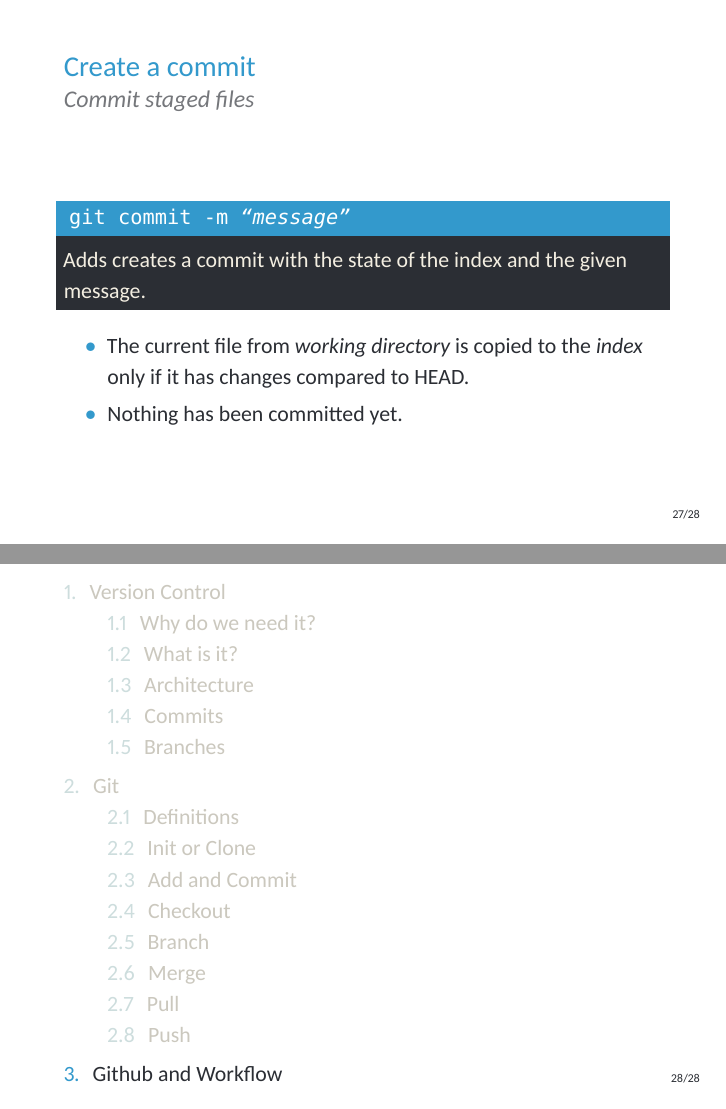
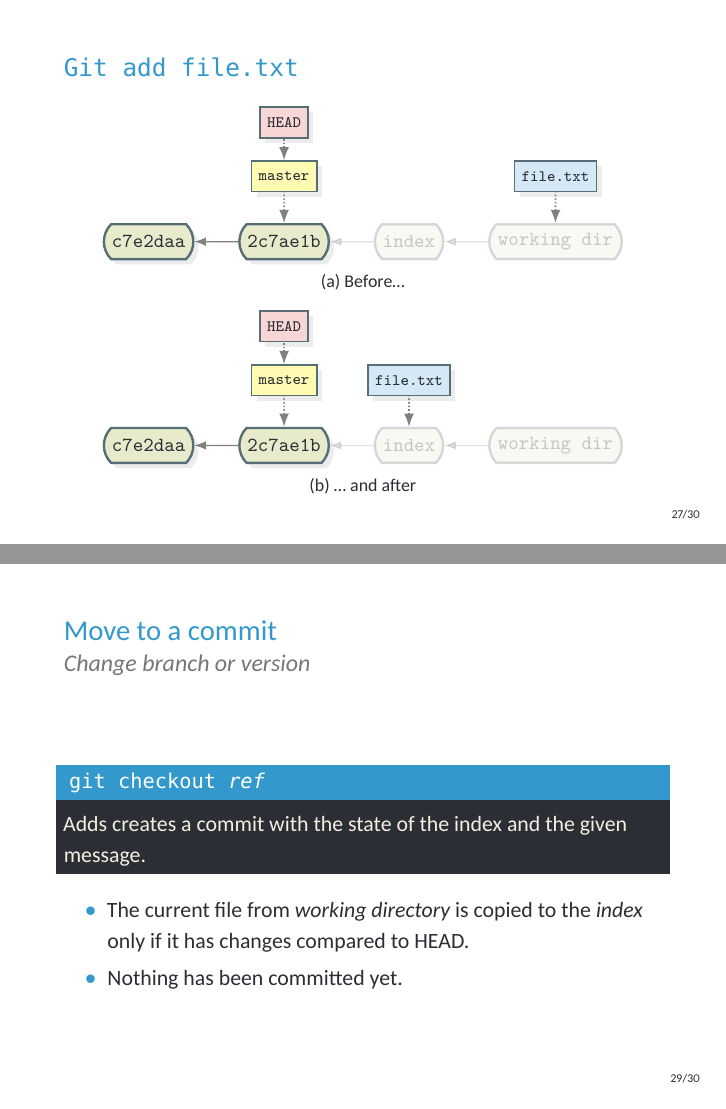
Before and after one commit to tudelft3d/git-course-material, LaTeX slides (fi-pdflatex.tex): pages 28 and 29 of 29 before the commit and pages 28 and 30 of 31 after it, joined at a grey line. Compiled offline with XeLaTeX.

Commit message:
More things on Git

```diff
--- a/fi-pdflatex.tex
+++ b/fi-pdflatex.tex
@@ -568,6 +540,65 @@ The \emph{working directory} is not affected, but an empty repository and index
 
 \end{frame}
 
+\begin{frame}{\texttt{Git add file.txt}}
+\begin{figure}
+	\begin{subfigure}[b]{\textwidth}
+		\centering
+		\begin{tikzpicture}
+		% Commit DAG
+		\gitDAG[grow right sep = 2em]{
+			c7e2daa -- 2c7ae1b -- {
+				{[nodes=unreachable] index -- {working dir} }
+			}
+		};
+		% Branch
+		\gitbranch
+		{master}     % node name and text
+		{above=of 2c7ae1b} % node placement
+		{2c7ae1b}          % target
+		% Remote branch
+		\gitremotebranch
+		[origmaster]    % node name
+		{file.txt} % node text
+		{above=of {working dir}}    % node placement
+		{{working dir}}             % target
+		% HEAD reference
+		\gitHEAD
+		{above=of master} % node placement
+		{master}          % target
+		\end{tikzpicture}
+		\subcaption{Before\ldots}
+	\end{subfigure}
+
+	\begin{subfigure}[b]{\textwidth}
+		\centering
+		\begin{tikzpicture}
+		\gitDAG[grow right sep = 2em]{
+	c7e2daa -- 2c7ae1b -- {
+		{[nodes=unreachable] index -- {working dir} }
+	}
+};
+% Branch
+\gitbranch
+{master}     % node name and text
+{above=of 2c7ae1b} % node placement
+{2c7ae1b}          % target
+% Remote branch
+\gitremotebranch
+[origmaster]    % node name
+{file.txt} % node text
+{above=of {index}}    % node placement
+{{index}}             % target
+% HEAD reference
+\gitHEAD
+{above=of master} % node placement
+{master}          % target
+		\end{tikzpicture}
+		\subcaption{\ldots{} and after}
+	\end{subfigure}
+\end{figure}
+\end{frame}
+
 \begin{frame}{Create a commit}
 \framesubtitle{Commit staged files}
 
@@ -584,7 +615,19 @@ The \emph{working directory} is not affected, but an empty repository and index
 
 \subsection{Checkout}
 
-\subsection{Branch}
+\begin{frame}{Move to a commit}
+\framesubtitle{Change branch or version}
+
+\begin{block}{	\texttt{git checkout \emph{ref}}}
+	Adds creates a commit with the state of the index and the given message.
+\end{block}
+
+\begin{itemize}
+	\item The current file from \emph{working directory} is copied to the \emph{index} only if it has changes compared to HEAD.
+	\item Nothing has been committed yet.
+\end{itemize}
+
+\end{frame}
 
 \subsection{Merge}
 
```
Also changed, not shown: fi-pdflatex.tex (48 more changed lines).
